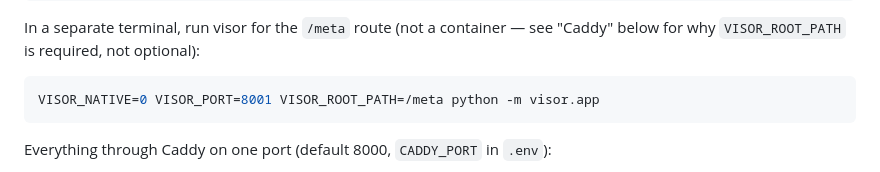
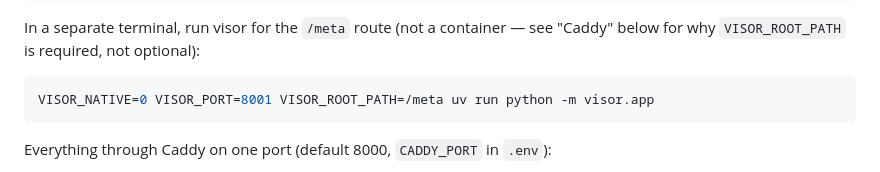
Before and after one commit to Data-Observatory/gema, a Markdown page: dataverse-demo/README.md, the part around the change. Drawn GitHub-style.

Commit message:
docs: update README for visor command

````diff
--- a/dataverse-demo/README.md
+++ b/dataverse-demo/README.md
@@ -38,7 +38,7 @@ In a separate terminal, run visor for the `/meta` route (not a container —
 see "Caddy" below for why `VISOR_ROOT_PATH` is required, not optional):
 
 ```bash
-VISOR_NATIVE=0 VISOR_PORT=8001 VISOR_ROOT_PATH=/meta python -m visor.app
+VISOR_NATIVE=0 VISOR_PORT=8001 VISOR_ROOT_PATH=/meta uv run python -m visor.app
 ```
 
 Everything through Caddy on one port (default 8000, `CADDY_PORT` in `.env`):
````
